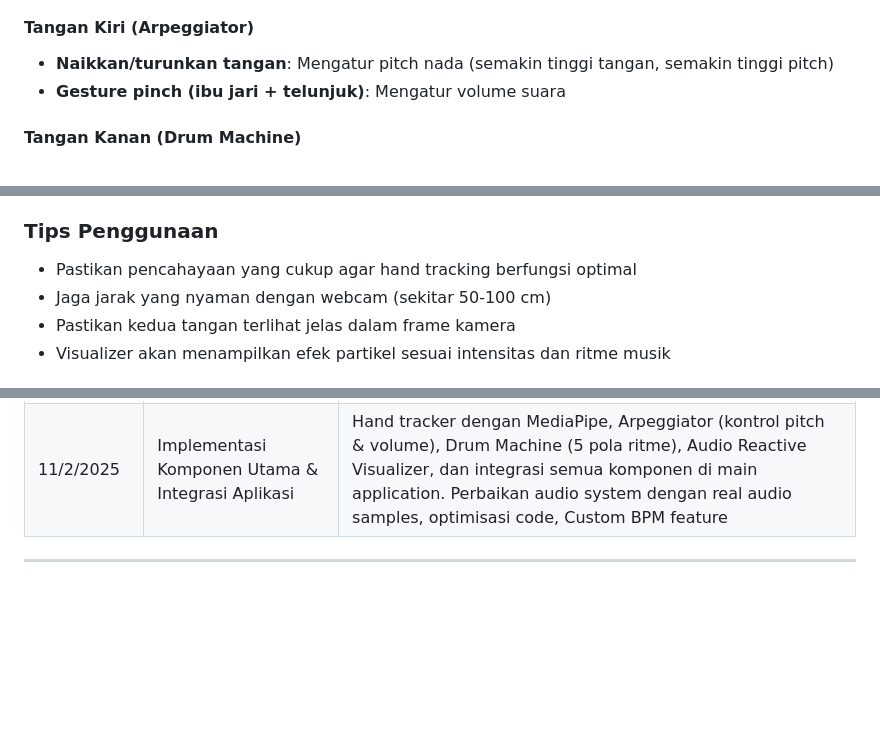
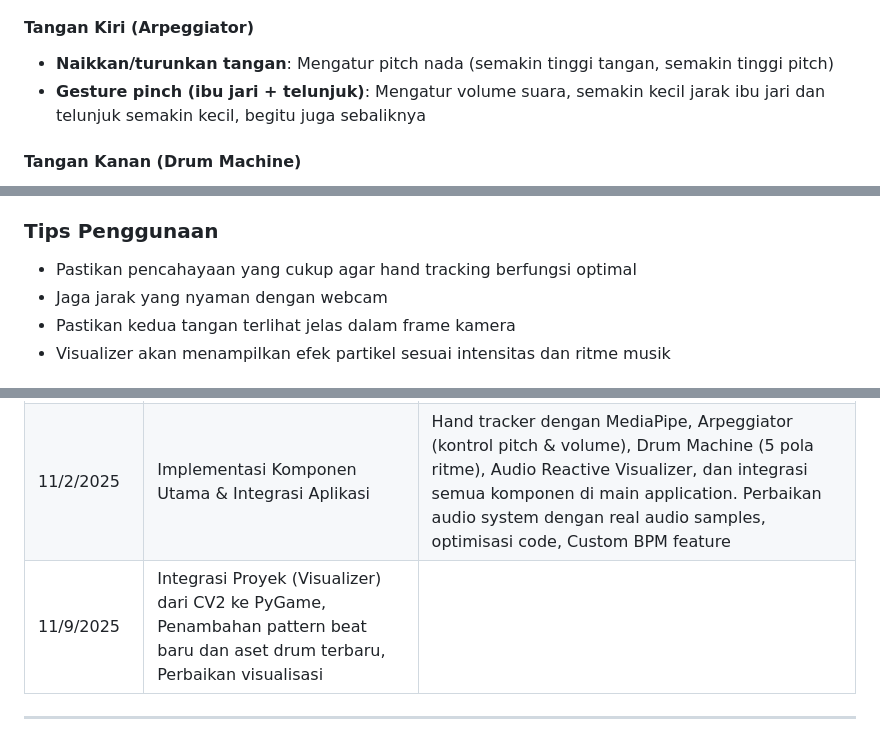
Before and after one commit to Alfariz11/TongueBeat-Musik-dengan-Gerakan-Lidah, a Markdown page: README.md, 3 parts joined by grey strips. GitHub-like rendering; blank space fills up the shorter version.

```diff
--- a/README.md
+++ b/README.md
@@ -70,7 +70,7 @@ Proyek ini mengembangkan sistem multimedia yang memungkinkan pengguna menghasilk
 
 #### Tangan Kiri (Arpeggiator)
 - **Naikkan/turunkan tangan**: Mengatur pitch nada (semakin tinggi tangan, semakin tinggi pitch)
-- **Gesture pinch (ibu jari + telunjuk)**: Mengatur volume suara
+- **Gesture pinch (ibu jari + telunjuk)**: Mengatur volume suara, semakin kecil jarak ibu jari dan telunjuk semakin kecil, begitu juga sebaliknya
 
 #### Tangan Kanan (Drum Machine)
 - **Tidak ada jari terangkat**: Pattern 1 (Basic 4/4)
@@ -85,7 +85,7 @@ Proyek ini mengembangkan sistem multimedia yang memungkinkan pengguna menghasilk
 
 ### Tips Penggunaan
 - Pastikan pencahayaan yang cukup agar hand tracking berfungsi optimal
-- Jaga jarak yang nyaman dengan webcam (sekitar 50-100 cm)
+- Jaga jarak yang nyaman dengan webcam
 - Pastikan kedua tangan terlihat jelas dalam frame kamera
 - Visualizer akan menampilkan efek partikel sesuai intensitas dan ritme musik
 
@@ -103,6 +103,6 @@ python test_drums.py
 |---------|-----------|------------------|
 | 10/28/2025 | Pembuatan Repositori github Tugas Besar | Repositori github tugas besar berhasil dibuat dengan struktur awal proyek |
 | 11/2/2025 | Implementasi Komponen Utama & Integrasi Aplikasi | Hand tracker dengan MediaPipe, Arpeggiator (kontrol pitch & volume), Drum Machine (5 pola ritme), Audio Reactive Visualizer, dan integrasi semua komponen di main application. Perbaikan audio system dengan real audio samples, optimisasi code, Custom BPM feature |
-
+| 11/9/2025 | Integrasi Proyek (Visualizer) dari CV2 ke PyGame, Penambahan pattern beat baru dan aset drum terbaru, Perbaikan visualisasi |
 
 ---
```
